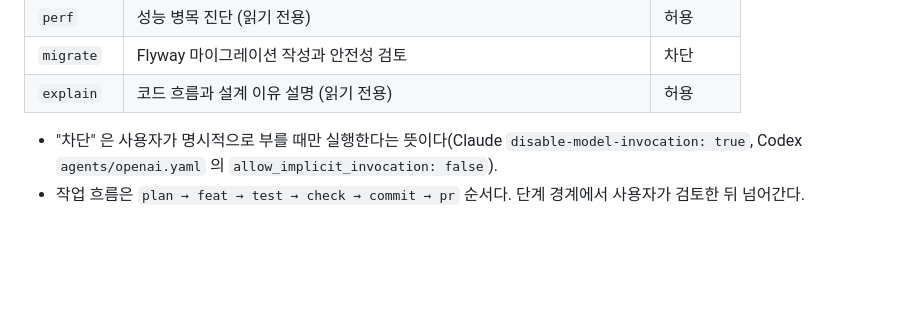
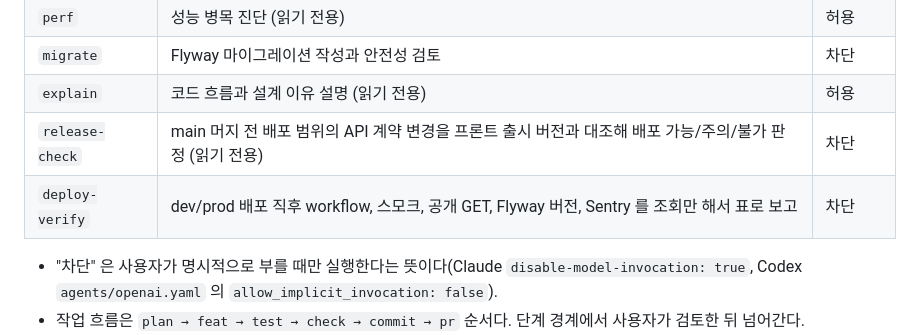
Before and after one commit to AI-SIP/OnO_BACKEND, a Markdown page: AGENTS.md, the part around the change. GitHub-like rendering; blank space fills up the shorter version.

Commit message:
[Docs] 배포 흐름과 새 스킬을 문서에 적는다 (#374) - AGENTS.md 스킬 표에 release-check, deploy-verify 를 넣는다 - CLAUDE.md 에 release-check, main 머지, deploy-verify prod 순서의 배포 흐름을 적는다

```diff
--- a/AGENTS.md
+++ b/AGENTS.md
@@ -108,6 +108,8 @@ OnO 작업 에이전트 지침
 | `perf` | 성능 병목 진단 (읽기 전용) | 허용 |
 | `migrate` | Flyway 마이그레이션 작성과 안전성 검토 | 차단 |
 | `explain` | 코드 흐름과 설계 이유 설명 (읽기 전용) | 허용 |
+| `release-check` | main 머지 전 배포 범위의 API 계약 변경을 프론트 출시 버전과 대조해 배포 가능/주의/불가 판정 (읽기 전용) | 차단 |
+| `deploy-verify` | dev/prod 배포 직후 workflow, 스모크, 공개 GET, Flyway 버전, Sentry 를 조회만 해서 표로 보고 | 차단 |
 
 - "차단" 은 사용자가 명시적으로 부를 때만 실행한다는 뜻이다(Claude `disable-model-invocation: true`, Codex `agents/openai.yaml` 의 `allow_implicit_invocation: false`).
 - 작업 흐름은 `plan → feat → test → check → commit → pr` 순서다. 단계 경계에서 사용자가 검토한 뒤 넘어간다.
```
Also changed, not shown: CLAUDE.md (+1 -0 lines).
